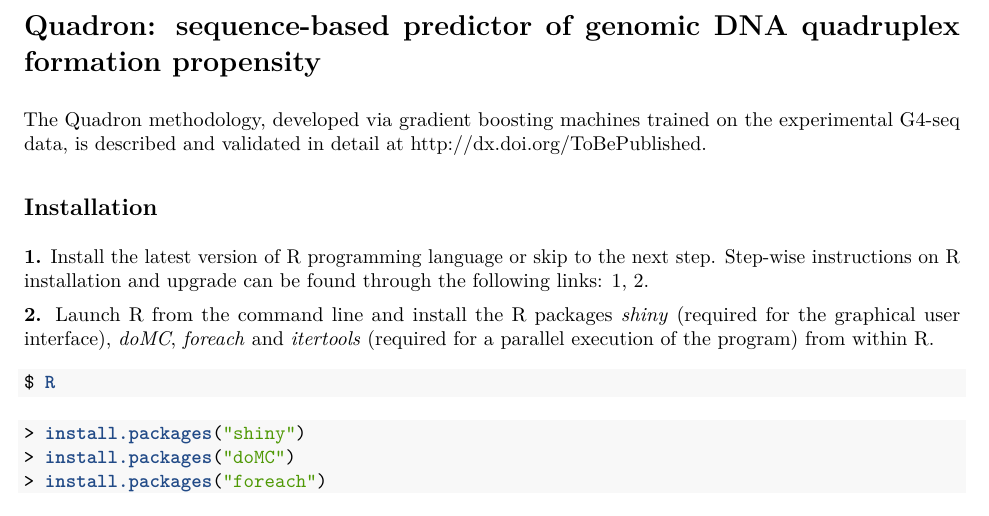
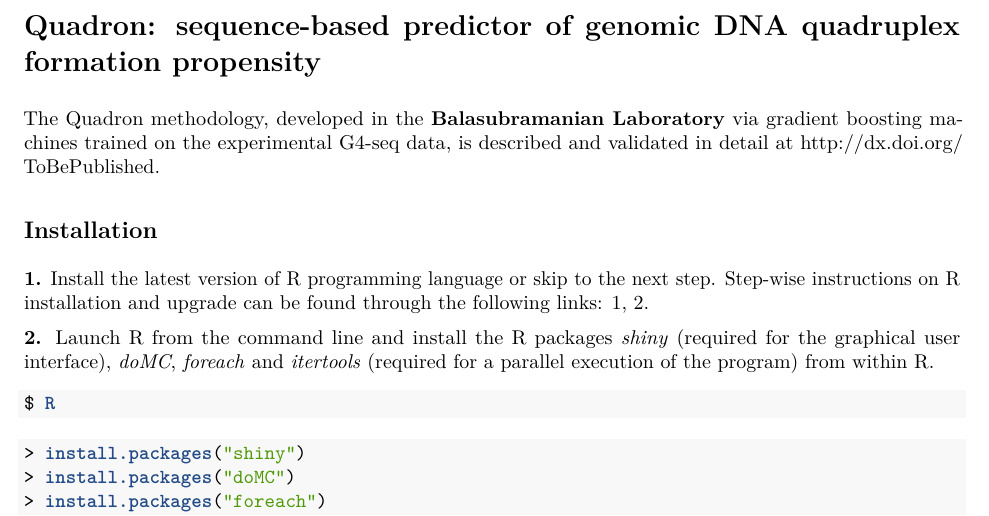
Before and after one commit to aleksahak/Quadron, an R Markdown document (README.Rmd): part of page 1 of 2, cut so that both start at the same text. The pictures show the output file README.pdf that the author committed with the source.

Commit message:
Manual addition.

```diff
--- a/README.Rmd
+++ b/README.Rmd
@@ -10,7 +10,7 @@ word_document: default
 
 <img src="QuadronGUI/Quadron_logo.png" align="middle" height="180" width="160" margin="0 auto" />
 
-The Quadron methodology, developed via gradient boosting machines trained on the experimental G4-seq data, is described and validated in detail at <http://dx.doi.org/ToBePublished>.
+The Quadron methodology, developed in the **Balasubramanian Laboratory** via gradient boosting machines trained on the experimental G4-seq data, is described and validated in detail at <http://dx.doi.org/ToBePublished>.
 
 ## Installation
 
```
Also changed, not shown: README.pdf.
